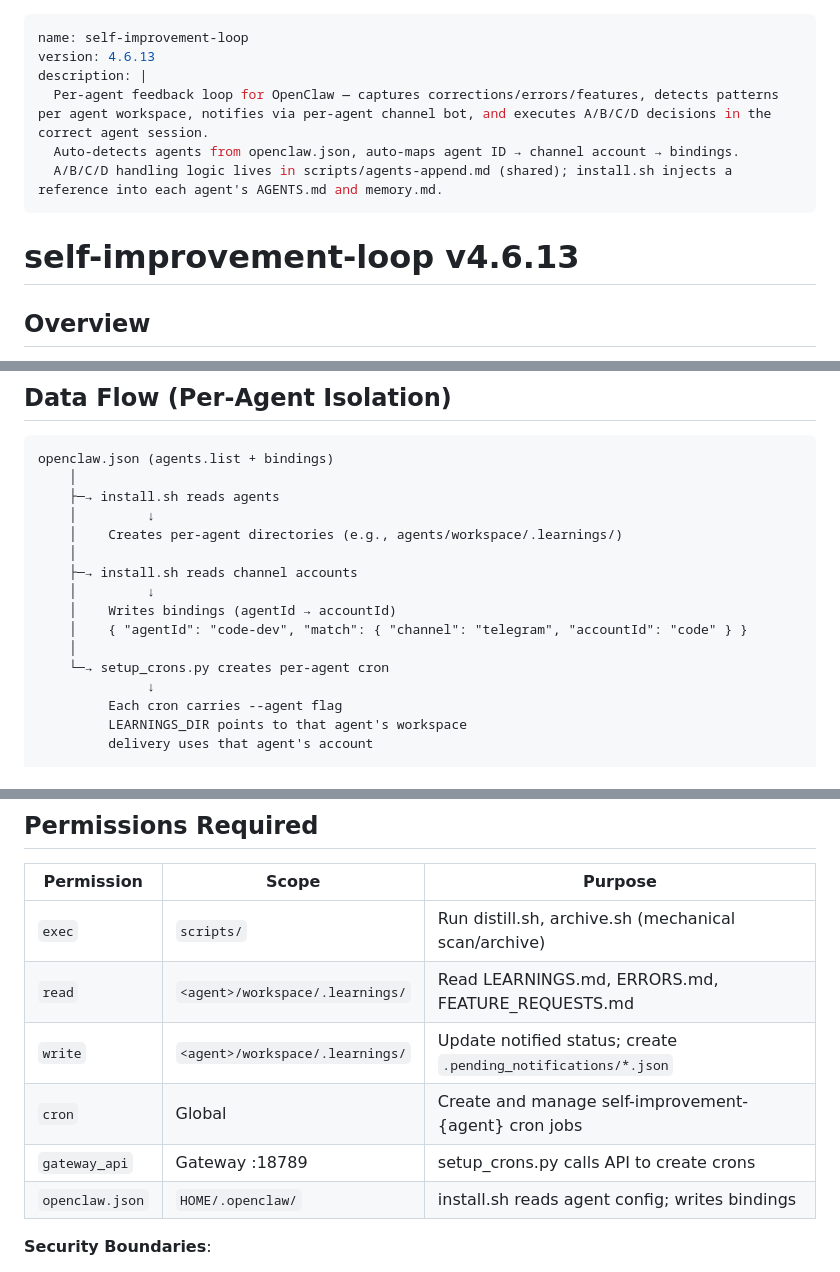
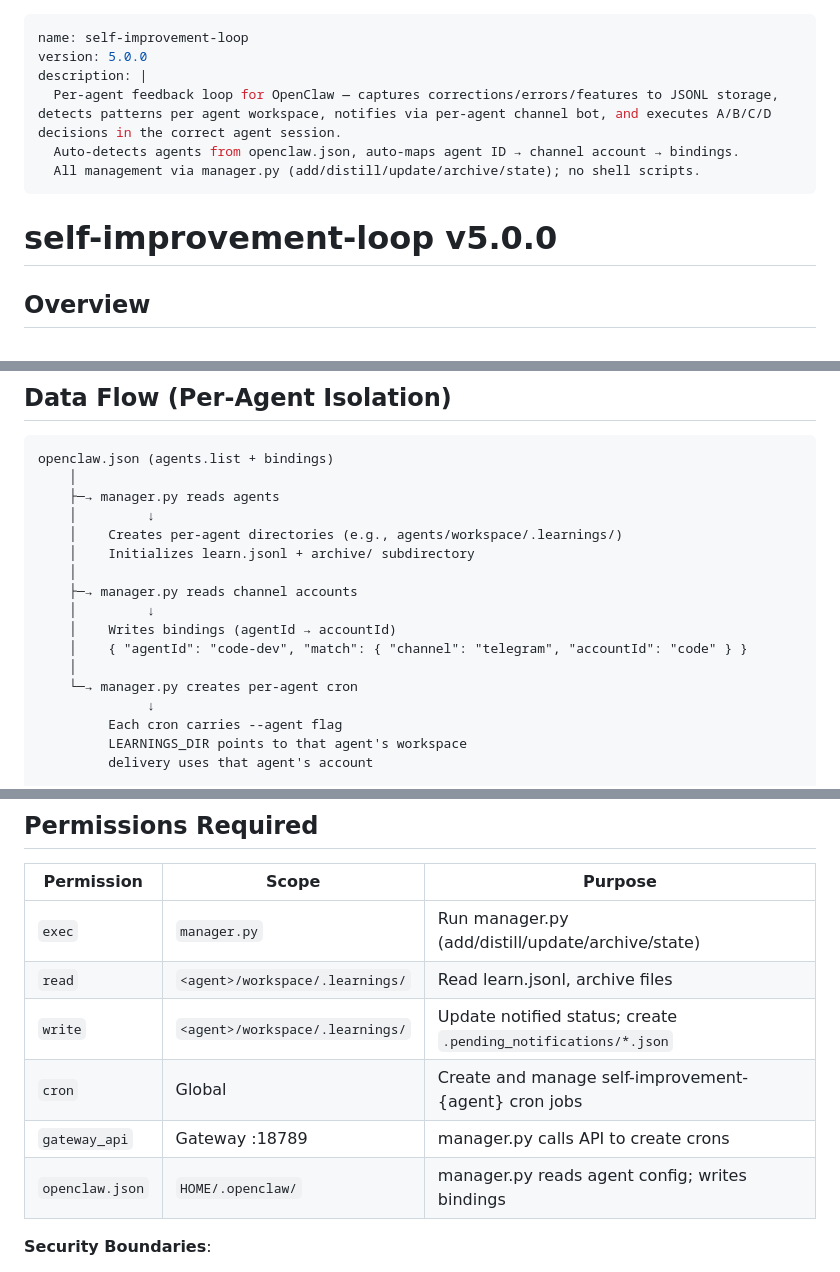
Before and after one commit to one2agi/openclaw-main, a Markdown page: skills/self-improvement-loop/SKILL.md, 3 parts joined by grey strips. GitHub-like rendering.

Commit message:
docs(self-improvement-loop): update SKILL.md to v5.0.0
- Update version to v5.0.0
- Remove all v4 script references (distill.sh, session_state.sh, etc.)
- Remove markdown file references (LEARNINGS.md, ERRORS.md)
- Update install instructions to reference manager.py
- Update Core Components and Dependencies tables

Co-Authored-By: Claude Opus 4.7 <noreply@anthropic.com>

````diff
--- a/skills/self-improvement-loop/SKILL.md
+++ b/skills/self-improvement-loop/SKILL.md
@@ -1,13 +1,13 @@
 ---
 name: self-improvement-loop
-version: 4.6.13
+version: 5.0.0
 description: |
-  Per-agent feedback loop for OpenClaw — captures corrections/errors/features, detects patterns per agent workspace, notifies via per-agent channel bot, and executes A/B/C/D decisions in the correct agent session.
+  Per-agent feedback loop for OpenClaw — captures corrections/errors/features to JSONL storage, detects patterns per agent workspace, notifies via per-agent channel bot, and executes A/B/C/D decisions in the correct agent session.
   Auto-detects agents from openclaw.json, auto-maps agent ID → channel account → bindings.
-  A/B/C/D handling logic lives in scripts/agents-append.md (shared); install.sh injects a reference into each agent's AGENTS.md and memory.md.
+  All management via manager.py (add/distill/update/archive/state); no shell scripts.
 ---
 
-# self-improvement-loop v4.6.13
+# self-improvement-loop v5.0.0
 
 ## Overview
 
@@ -32,16 +32,17 @@ User replies A → code-dev agent session executes → writes back to code-dev w
 ```
 openclaw.json (agents.list + bindings)
     │
-    ├─→ install.sh reads agents
+    ├─→ manager.py reads agents
     │         ↓
     │    Creates per-agent directories (e.g., agents/workspace/.learnings/)
+    │    Initializes learn.jsonl + archive/ subdirectory
     │
-    ├─→ install.sh reads channel accounts
+    ├─→ manager.py reads channel accounts
     │         ↓
     │    Writes bindings (agentId → accountId)
     │    { "agentId": "code-dev", "match": { "channel": "telegram", "accountId": "code" } }
     │
-    └─→ setup_crons.py creates per-agent cron
+    └─→ manager.py creates per-agent cron
               ↓
          Each cron carries --agent flag
          LEARNINGS_DIR points to that agent's workspace
@@ -85,12 +86,12 @@ openclaw.json (agents.list + bindings)
 
 | Permission    | Scope                        | Purpose                                            |
 |---------------|------------------------------|----------------------------------------------------|
-| `exec`        | `scripts/`                  | Run distill.sh, archive.sh (mechanical scan/archive) |
-| `read`        | `<agent>/workspace/.learnings/` | Read LEARNINGS.md, ERRORS.md, FEATURE_REQUESTS.md |
+| `exec`        | `manager.py`                | Run manager.py (add/distill/update/archive/state) |
+| `read`        | `<agent>/workspace/.learnings/` | Read learn.jsonl, archive files                 |
 | `write`       | `<agent>/workspace/.learnings/` | Update notified status; create `.pending_notifications/*.json` |
 | `cron`        | Global                      | Create and manage self-improvement-{agent} cron jobs |
-| `gateway_api` | Gateway :18789              | setup_crons.py calls API to create crons           |
-| `openclaw.json` | `HOME/.openclaw/`         | install.sh reads agent config; writes bindings     |
+| `gateway_api` | Gateway :18789              | manager.py calls API to create crons              |
+| `openclaw.json` | `HOME/.openclaw/`         | manager.py reads agent config; writes bindings     |
 
 **Security Boundaries**:
 
````
Also changed, not shown: other parts of skills/self-improvement-loop/SKILL.md (+6 -8 lines).
